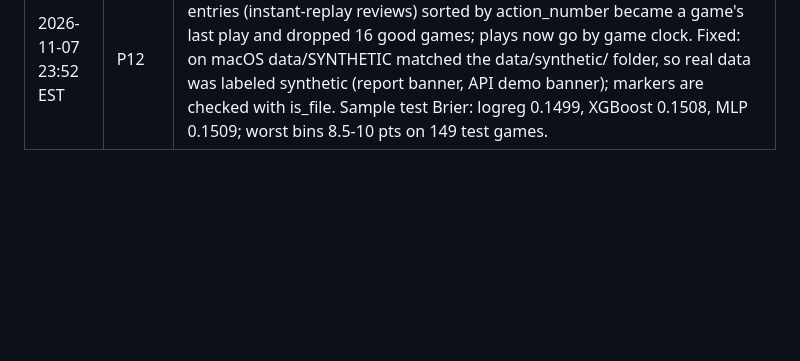
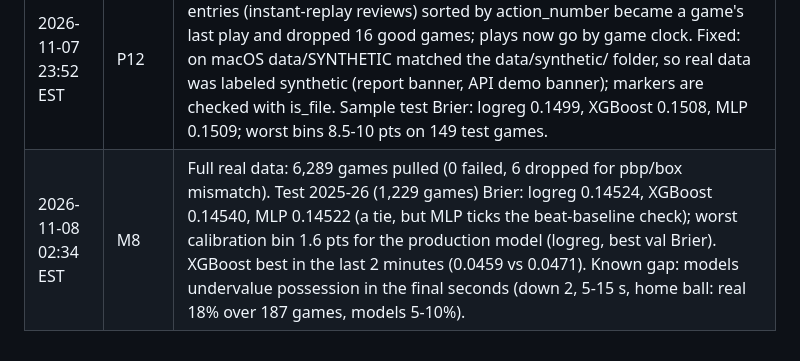
Before and after one commit to thelog5/clutch, a Markdown page: docs/BUILD_LOG.md, the part around the change. Drawn GitHub-style; blank space fills up the shorter version.

Commit message:
results: first full real-data training run (README, reports, model artifacts)
Block: M8

```diff
--- a/docs/BUILD_LOG.md
+++ b/docs/BUILD_LOG.md
@@ -73,3 +73,4 @@ the exact commit for a line, run `git log --grep "Block: <id>"`.
 | 2026-11-07 17:08 EST | P10 | pull --per-season N (evenly spaced by date, stable picks, reused by the full pull); SAMPLE marker keeps sample results out of the README; data/ fully gitignored (data/api was untracked); tests/test_pull.py; BLOCKERS B1 quick path |
 | 2026-11-07 23:17 EST | P11 | First real stats.nba.com run (pull-smoke from Logan's machine) worked. Fixed: neutral-site games (Mexico City, Paris, Berlin/London, NBA Cup semis) list both rows as "A @ B" and were dropped; home is now the team after "@", every season has 1,230 games. Cache-count log line was wrong under --limit. |
 | 2026-11-07 23:52 EST | P12 | First real training run (pull-sample, 880 games). Fixed: late-logged feed entries (instant-replay reviews) sorted by action_number became a game's last play and dropped 16 good games; plays now go by game clock. Fixed: on macOS data/SYNTHETIC matched the data/synthetic/ folder, so real data was labeled synthetic (report banner, API demo banner); markers are checked with is_file. Sample test Brier: logreg 0.1499, XGBoost 0.1508, MLP 0.1509; worst bins 8.5-10 pts on 149 test games. |
+| 2026-11-08 02:34 EST | M8 | Full real data: 6,289 games pulled (0 failed, 6 dropped for pbp/box mismatch). Test 2025-26 (1,229 games) Brier: logreg 0.14524, XGBoost 0.14540, MLP 0.14522 (a tie, but MLP ticks the beat-baseline check); worst calibration bin 1.6 pts for the production model (logreg, best val Brier). XGBoost best in the last 2 minutes (0.0459 vs 0.0471). Known gap: models undervalue possession in the final seconds (down 2, 5-15 s, home ball: real 18% over 187 games, models 5-10%). |
```
Also changed, not shown: README.md (+18 -5 lines), reports/eval.md (added, +40 -0 lines), reports/calibration-dark.png (added), reports/calibration.png (added), 5 other files.
